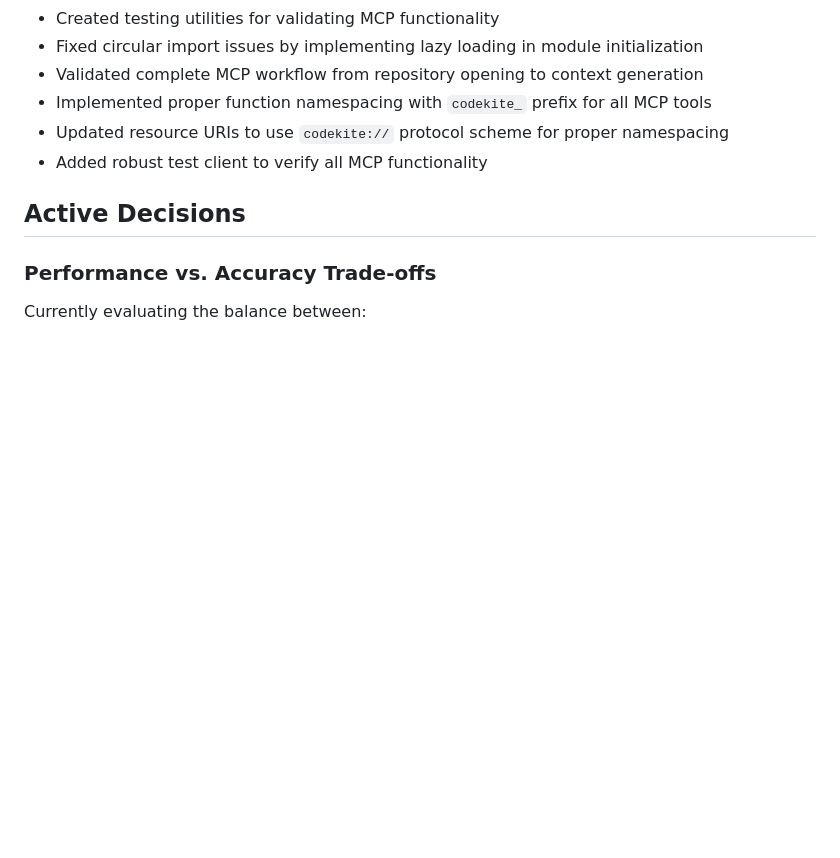
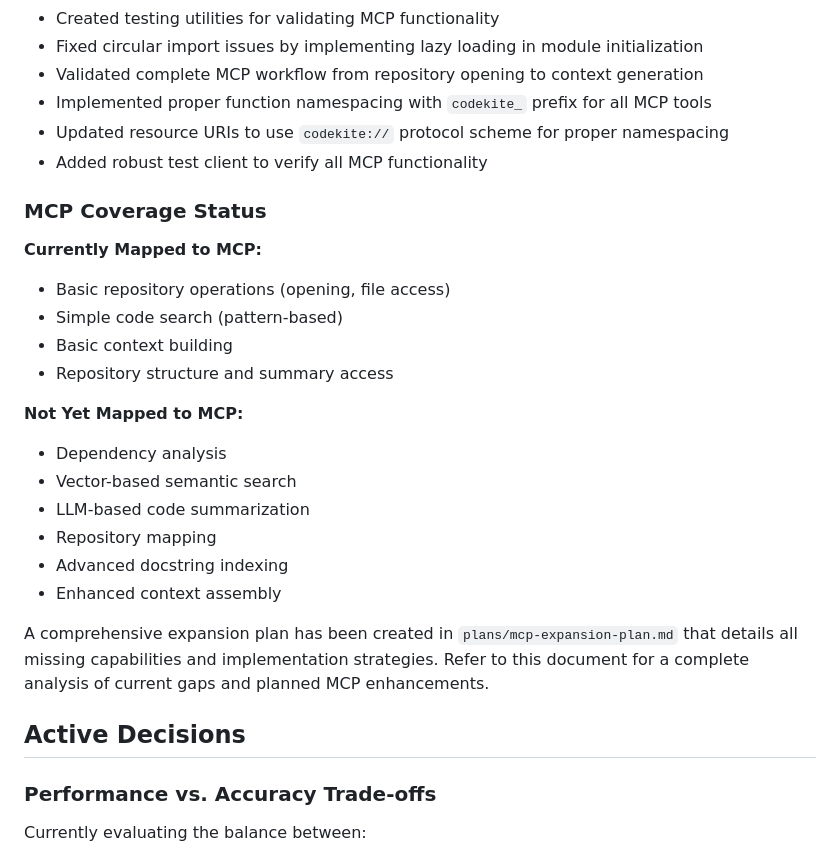
Before and after one commit to uicnz/codekite, a Markdown page: memory-bank/activeContext.md, the part around the change. Rendered like a GitHub page; blank space fills up the shorter version.

Commit message:
Enhance documentation for MCP expansion plan; outline current coverage, missing functionalities, and implementation strategies

```diff
--- a/memory-bank/activeContext.md
+++ b/memory-bank/activeContext.md
@@ -46,6 +46,26 @@ The current development focus is on establishing the core functionality of CodeK
 - Implemented proper function namespacing with `codekite_` prefix for all MCP tools
 - Updated resource URIs to use `codekite://` protocol scheme for proper namespacing
 - Added robust test client to verify all MCP functionality
+
+### MCP Coverage Status
+
+**Currently Mapped to MCP:**
+
+- Basic repository operations (opening, file access)
+- Simple code search (pattern-based)
+- Basic context building
+- Repository structure and summary access
+
+**Not Yet Mapped to MCP:**
+
+- Dependency analysis
+- Vector-based semantic search
+- LLM-based code summarization
+- Repository mapping
+- Advanced docstring indexing
+- Enhanced context assembly
+
+A comprehensive expansion plan has been created in `plans/mcp-expansion-plan.md` that details all missing capabilities and implementation strategies. Refer to this document for a complete analysis of current gaps and planned MCP enhancements.
 
 ## Active Decisions
 
```
Also changed, not shown: memory-bank/progress.md (+17 -0 lines), plans/mcp-expansion-plan.md (added, +162 -0 lines).
